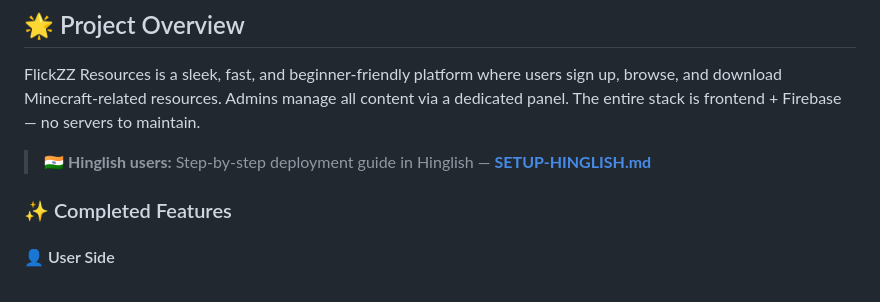
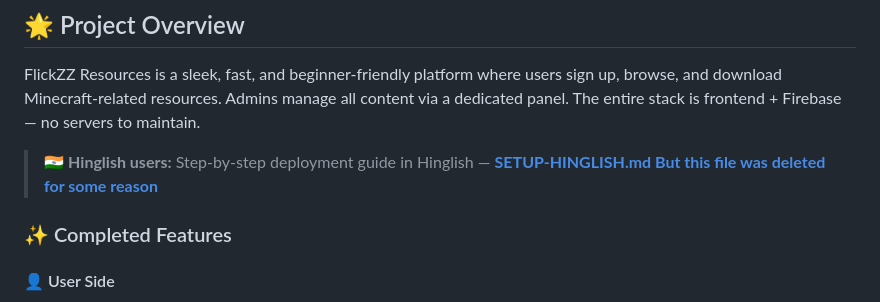
Before and after one commit to arshsiddique9/flickzz-resources, a Markdown page: README.md, the part around the change. GitHub-like rendering.

```diff
--- a/README.md
+++ b/README.md
@@ -15,7 +15,7 @@
 
 FlickZZ Resources is a sleek, fast, and beginner-friendly platform where users sign up, browse, and download Minecraft-related resources. Admins manage all content via a dedicated panel. The entire stack is frontend + Firebase — no servers to maintain.
 
-> 🇮🇳 **Hinglish users:** Step-by-step deployment guide in Hinglish — [**SETUP-HINGLISH.md**](./SETUP-HINGLISH.md)
+> 🇮🇳 **Hinglish users:** Step-by-step deployment guide in Hinglish — [**SETUP-HINGLISH.md But this file was deleted for some reason**](./SETUP-HINGLISH.md)
 
 ### ✨ Completed Features
 
```
